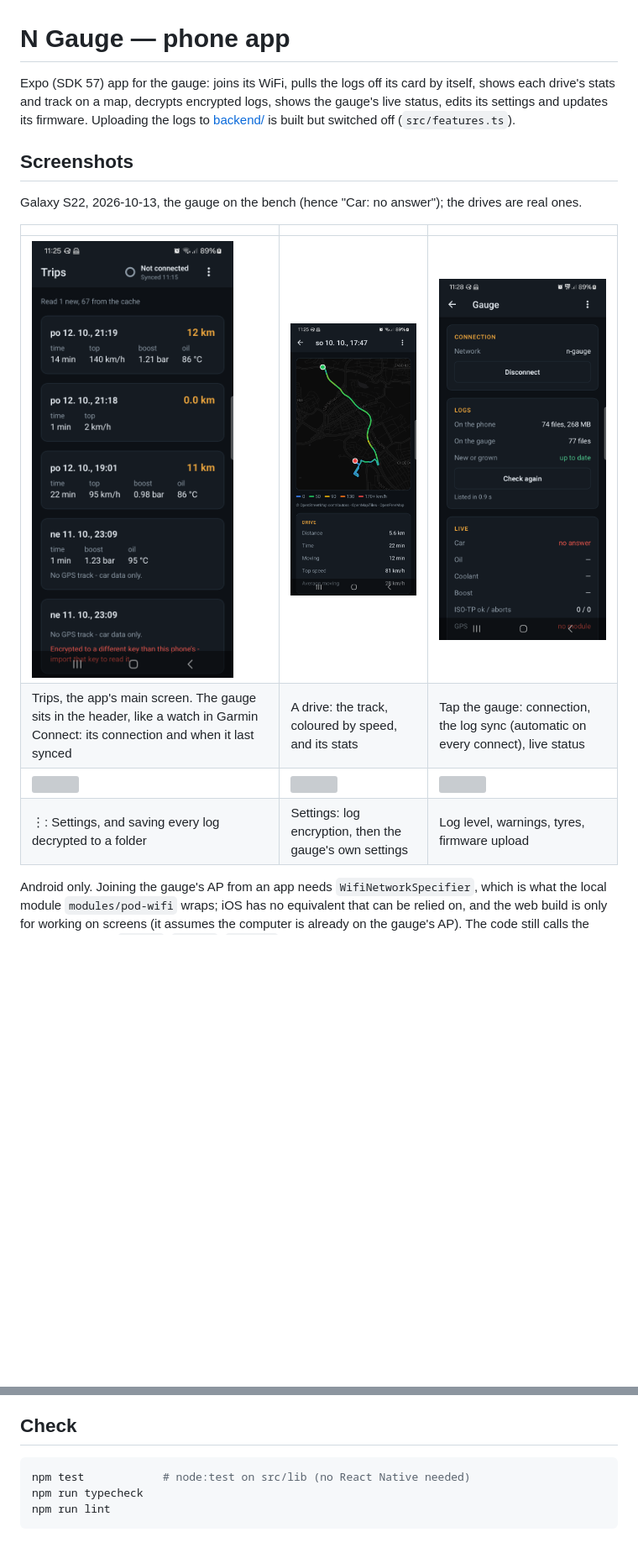
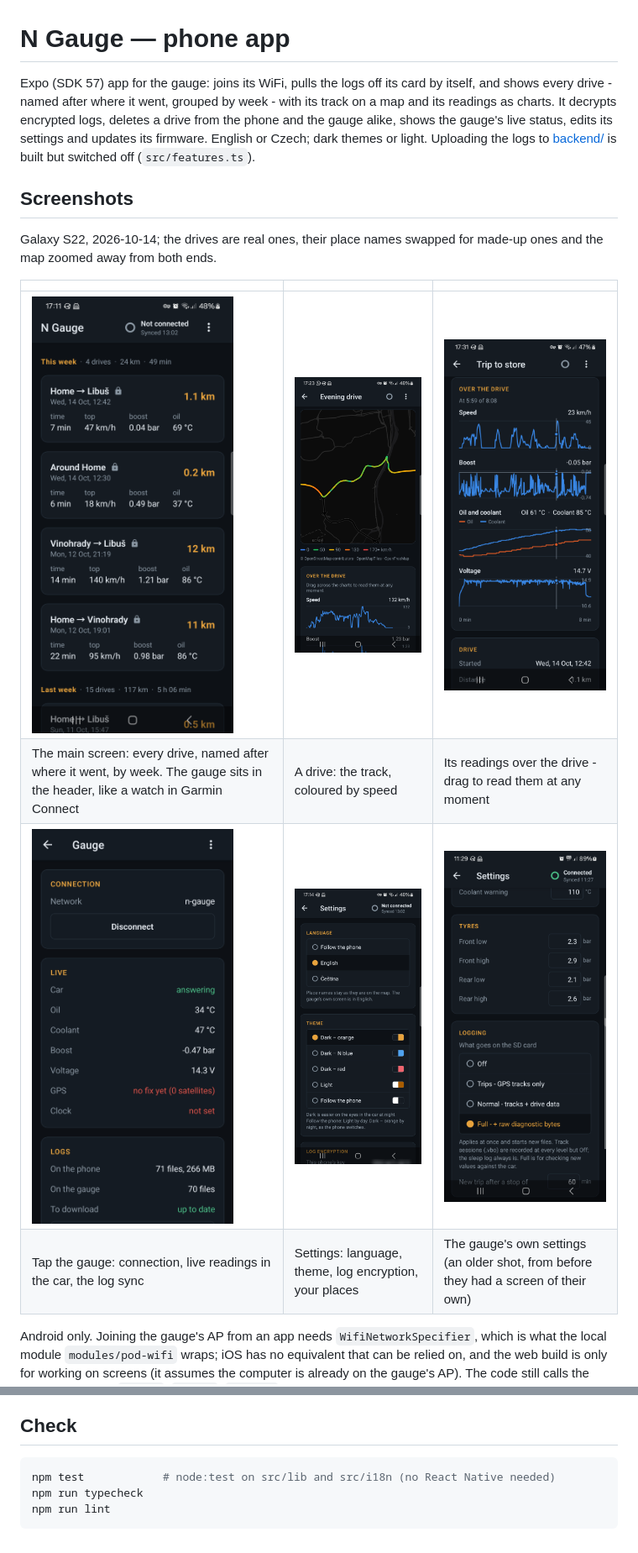
Before and after one commit to kubiq/n-gauge, a Markdown page: mobile/README.md, 2 parts joined by grey strips. Shown: that part at 84% size. Rendered like a GitHub page; pictures changed too: mobile/docs/screenshots/01-trips.png, mobile/docs/screenshots/02-settings.png (added), mobile/docs/screenshots/03-trip-map.png; blank space fills up the shorter version; grey boxes are pictures that could not be loaded.

````diff
--- a/mobile/README.md
+++ b/mobile/README.md
@@ -1,22 +1,24 @@
 # N Gauge — phone app
 
 Expo (SDK 57) app for the gauge: joins its WiFi, pulls the logs off its card
-by itself, shows each drive's stats and track on a map, decrypts encrypted
-logs, shows the gauge's live status, edits its settings and updates its
-firmware. Uploading the logs to [backend/](../backend) is built but switched
-off (`src/features.ts`).
+by itself, and shows every drive - named after where it went, grouped by
+week - with its track on a map and its readings as charts. It decrypts
+encrypted logs, deletes a drive from the phone and the gauge alike, shows
+the gauge's live status, edits its settings and updates its firmware.
+English or Czech; dark themes or light. Uploading the logs to
+[backend/](../backend) is built but switched off (`src/features.ts`).
 
 ## Screenshots
 
-Galaxy S22, 2026-10-13, the gauge on the bench (hence "Car: no answer"); the
-drives are real ones.
+Galaxy S22, 2026-10-14; the drives are real ones, their place names
+swapped for made-up ones and the map zoomed away from both ends.
 
 | | | |
 |---|---|---|
-| <img src="docs/screenshots/01-trips.png" width="240"> | <img src="docs/screenshots/03-trip-map.png" width="240"> | <img src="docs/screenshots/04-gauge.png" width="240"> |
-| Trips, the app's main screen. The gauge sits in the header, like a watch in Garmin Connect: its connection and when it last synced | A drive: the track, coloured by speed, and its stats | Tap the gauge: connection, the log sync (automatic on every connect), live status |
-| <img src="docs/screenshots/02-trips-menu.png" width="240"> | <img src="docs/screenshots/05-settings.png" width="240"> | <img src="docs/screenshots/06-settings-logging.png" width="240"> |
-| ⋮: Settings, and saving every log decrypted to a folder | Settings: log encryption, then the gauge's own settings | Log level, warnings, tyres, firmware upload |
+| <img src="docs/screenshots/01-trips.png" width="240"> | <img src="docs/screenshots/03-trip-map.png" width="240"> | <img src="docs/screenshots/07-drive-charts.png" width="240"> |
+| The main screen: every drive, named after where it went, by week. The gauge sits in the header, like a watch in Garmin Connect | A drive: the track, coloured by speed | Its readings over the drive - drag to read them at any moment |
+| <img src="docs/screenshots/04-gauge.png" width="240"> | <img src="docs/screenshots/02-settings.png" width="240"> | <img src="docs/screenshots/05-gauge-settings.png" width="240"> |
+| Tap the gauge: connection, live readings in the car, the log sync | Settings: language, theme, log encryption, your places | The gauge's own settings (an older shot, from before they had a screen of their own) |
 
 Android only. Joining the gauge's AP from an app needs `WifiNetworkSpecifier`,
 which is what the local module `modules/pod-wifi` wraps; iOS has no equivalent
@@ -95,7 +122,7 @@ After changing anything under `modules/` rebuild; JS changes hot-reload.
 ## Check
 
 ```sh
-npm test            # node:test on src/lib (no React Native needed)
+npm test            # node:test on src/lib and src/i18n (no React Native needed)
 npm run typecheck
 npm run lint
 ```
````
Also changed, not shown: other parts of mobile/README.md (+31 -6 lines), README.md (+24 -9 lines).
